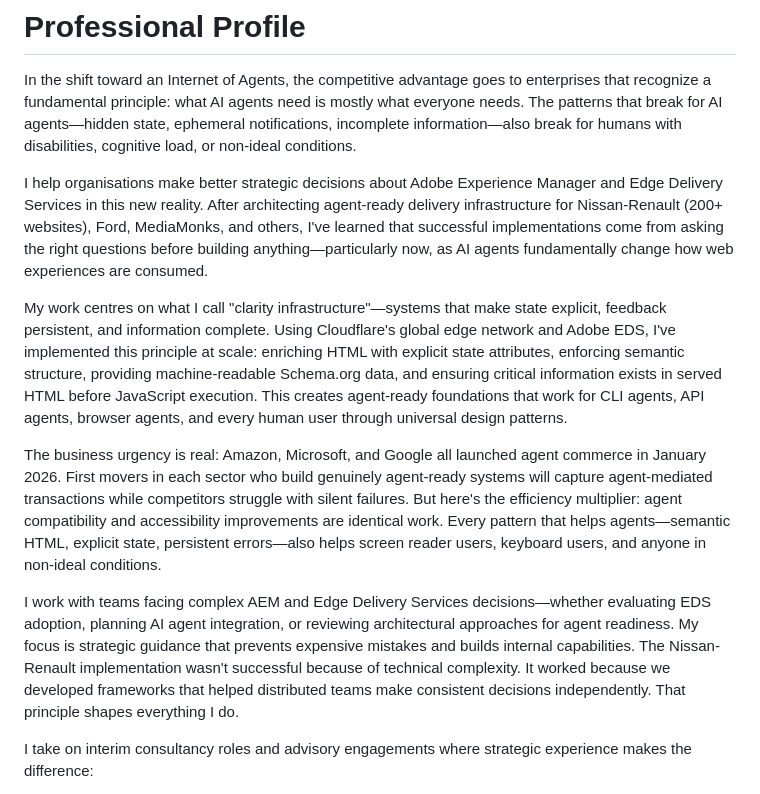
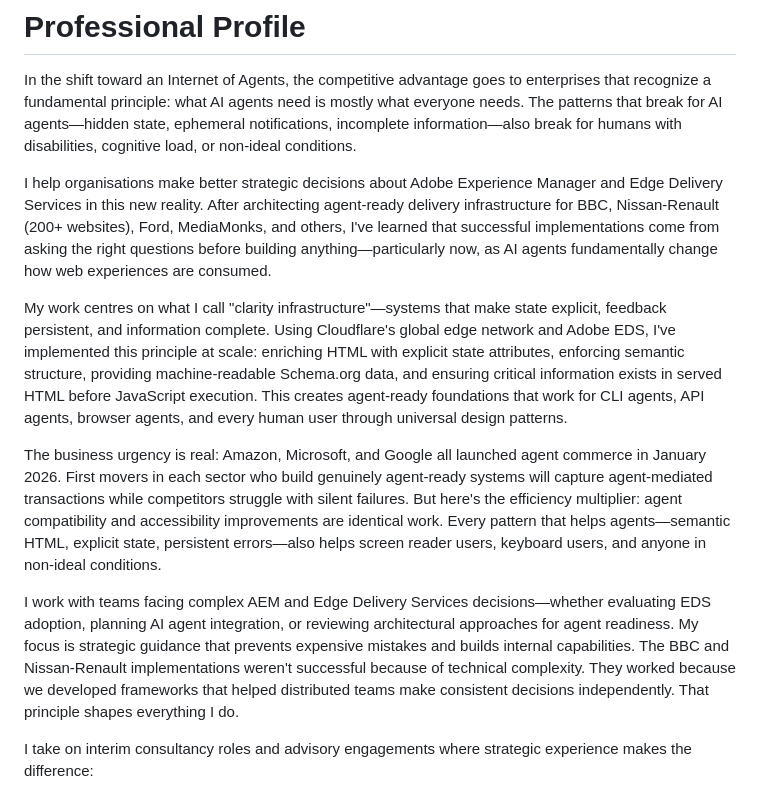
Before and after one commit to ddttom/invisible-users, a Markdown page: docs/sales-enablement/profile.md, the part around the change. Rendered like a GitHub page.

Commit message:
Add BBC to author bio and update submodule pointer

```diff
--- a/docs/sales-enablement/profile.md
+++ b/docs/sales-enablement/profile.md
@@ -2,13 +2,13 @@
 
 In the shift toward an Internet of Agents, the competitive advantage goes to enterprises that recognize a fundamental principle: what AI agents need is mostly what everyone needs. The patterns that break for AI agents—hidden state, ephemeral notifications, incomplete information—also break for humans with disabilities, cognitive load, or non-ideal conditions.
 
-I help organisations make better strategic decisions about Adobe Experience Manager and Edge Delivery Services in this new reality. After architecting agent-ready delivery infrastructure for Nissan-Renault (200+ websites), Ford, MediaMonks, and others, I've learned that successful implementations come from asking the right questions before building anything—particularly now, as AI agents fundamentally change how web experiences are consumed.
+I help organisations make better strategic decisions about Adobe Experience Manager and Edge Delivery Services in this new reality. After architecting agent-ready delivery infrastructure for BBC, Nissan-Renault (200+ websites), Ford, MediaMonks, and others, I've learned that successful implementations come from asking the right questions before building anything—particularly now, as AI agents fundamentally change how web experiences are consumed.
 
 My work centres on what I call "clarity infrastructure"—systems that make state explicit, feedback persistent, and information complete. Using Cloudflare's global edge network and Adobe EDS, I've implemented this principle at scale: enriching HTML with explicit state attributes, enforcing semantic structure, providing machine-readable Schema.org data, and ensuring critical information exists in served HTML before JavaScript execution. This creates agent-ready foundations that work for CLI agents, API agents, browser agents, and every human user through universal design patterns.
 
 The business urgency is real: Amazon, Microsoft, and Google all launched agent commerce in January 2026. First movers in each sector who build genuinely agent-ready systems will capture agent-mediated transactions while competitors struggle with silent failures. But here's the efficiency multiplier: agent compatibility and accessibility improvements are identical work. Every pattern that helps agents—semantic HTML, explicit state, persistent errors—also helps screen reader users, keyboard users, and anyone in non-ideal conditions.
 
-I work with teams facing complex AEM and Edge Delivery Services decisions—whether evaluating EDS adoption, planning AI agent integration, or reviewing architectural approaches for agent readiness. My focus is strategic guidance that prevents expensive mistakes and builds internal capabilities. The Nissan-Renault implementation wasn't successful because of technical complexity. It worked because we developed frameworks that helped distributed teams make consistent decisions independently. That principle shapes everything I do.
+I work with teams facing complex AEM and Edge Delivery Services decisions—whether evaluating EDS adoption, planning AI agent integration, or reviewing architectural approaches for agent readiness. My focus is strategic guidance that prevents expensive mistakes and builds internal capabilities. The BBC and Nissan-Renault implementations weren't successful because of technical complexity. They worked because we developed frameworks that helped distributed teams make consistent decisions independently. That principle shapes everything I do.
 
 I take on interim consultancy roles and advisory engagements where strategic experience makes the difference:
 
```
